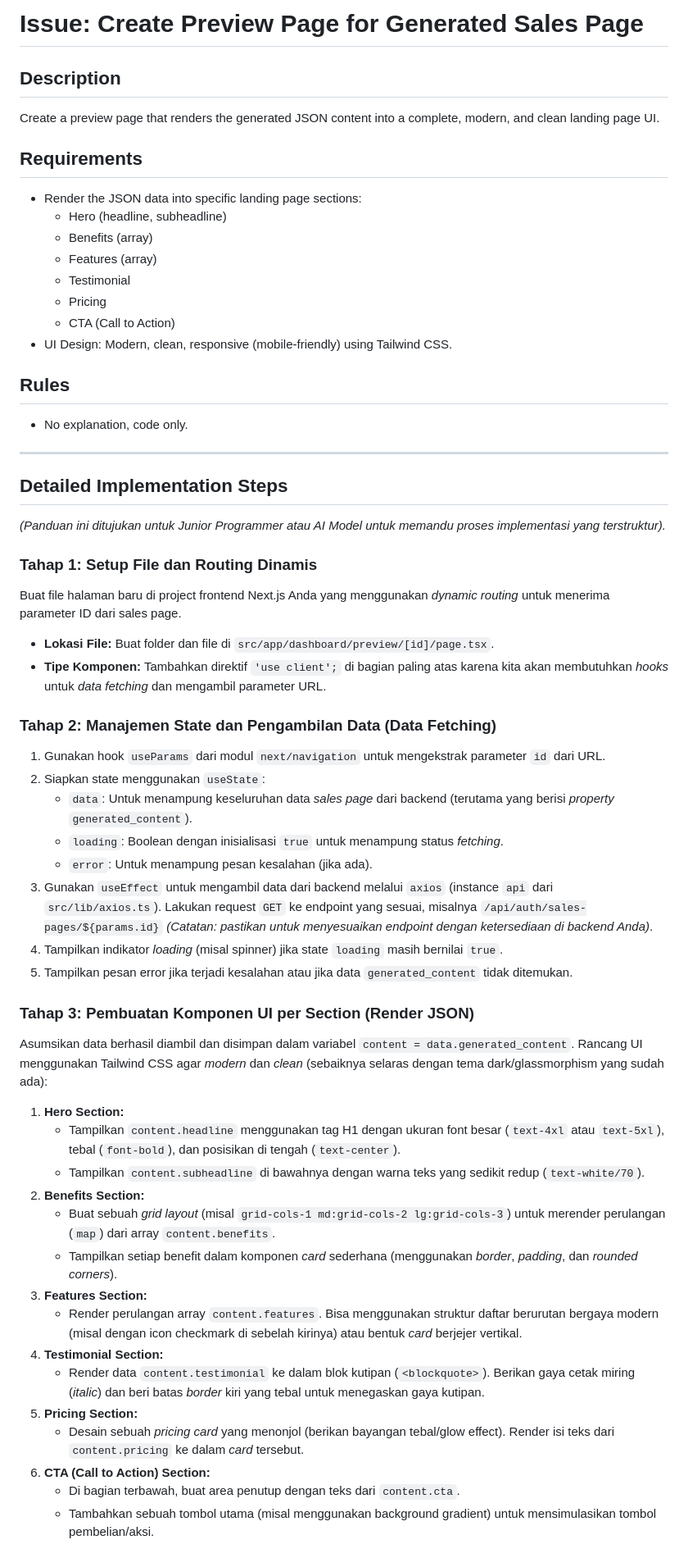
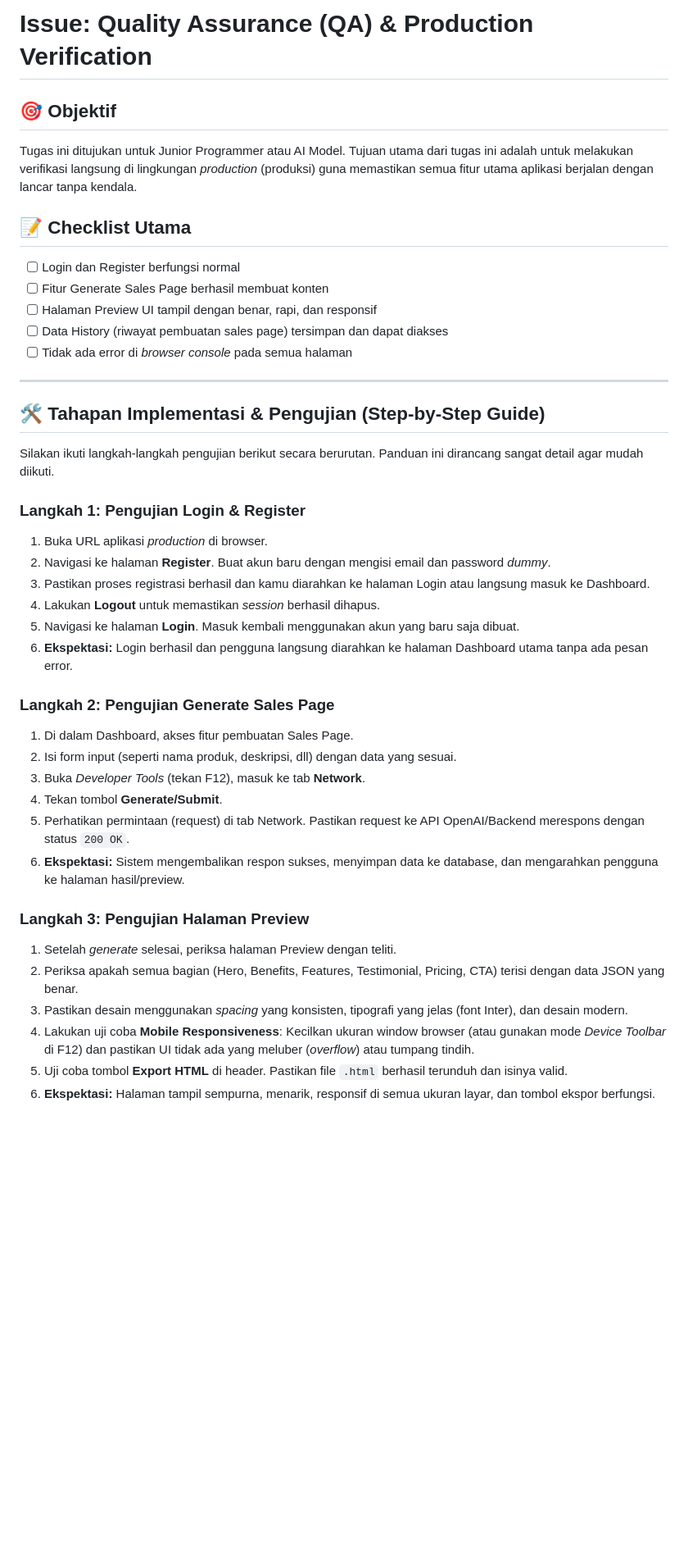
Before and after one commit to muhammadkhoirulanam18/PT-Dakwah-Digital-Network, a Markdown page: issue.md, the part around one of its changes. Shown at 82% size. Drawn GitHub-style; blank space fills up the shorter version.

Commit message:
backend ready

```diff
--- a/issue.md
+++ b/issue.md
@@ -1,57 +1,42 @@
-# Issue: Create Preview Page for Generated Sales Page
+# Issue: Quality Assurance (QA) & Production Verification
 
-## Description
-Create a preview page that renders the generated JSON content into a complete, modern, and clean landing page UI.
+## 🎯 Objektif
+Tugas ini ditujukan untuk Junior Programmer atau AI Model. Tujuan utama dari tugas ini adalah untuk melakukan verifikasi langsung di lingkungan *production* (produksi) guna memastikan semua fitur utama aplikasi berjalan dengan lancar tanpa kendala.
 
-## Requirements
-* Render the JSON data into specific landing page sections:
-  * Hero (headline, subheadline)
-  * Benefits (array)
-  * Features (array)
-  * Testimonial
-  * Pricing
-  * CTA (Call to Action)
-* UI Design: Modern, clean, responsive (mobile-friendly) using Tailwind CSS.
-
-## Rules
-* No explanation, code only.
+## 📝 Checklist Utama
+- [ ] Login dan Register berfungsi normal
+- [ ] Fitur Generate Sales Page berhasil membuat konten
+- [ ] Halaman Preview UI tampil dengan benar, rapi, dan responsif
+- [ ] Data History (riwayat pembuatan sales page) tersimpan dan dapat diakses
+- [ ] Tidak ada error di *browser console* pada semua halaman
 
 ---
 
-## Detailed Implementation Steps
-*(Panduan ini ditujukan untuk Junior Programmer atau AI Model untuk memandu proses implementasi yang terstruktur).*
+## 🛠️ Tahapan Implementasi & Pengujian (Step-by-Step Guide)
 
-### Tahap 1: Setup File dan Routing Dinamis
-Buat file halaman baru di project frontend Next.js Anda yang menggunakan *dynamic routing* untuk menerima parameter ID dari sales page.
-*   **Lokasi File:** Buat folder dan file di `src/app/dashboard/preview/[id]/page.tsx`.
-*   **Tipe Komponen:** Tambahkan direktif `'use client';` di bagian paling atas karena kita akan membutuhkan *hooks* untuk *data fetching* dan mengambil parameter URL.
+Silakan ikuti langkah-langkah pengujian berikut secara berurutan. Panduan ini dirancang sangat detail agar mudah diikuti.
 
-### Tahap 2: Manajemen State dan Pengambilan Data (Data Fetching)
-1.  Gunakan hook `useParams` dari modul `next/navigation` untuk mengekstrak parameter `id` dari URL.
-2.  Siapkan state menggunakan `useState`:
-    *   `data`: Untuk menampung keseluruhan data *sales page* dari backend (terutama yang berisi *property* `generated_content`).
-    *   `loading`: Boolean dengan inisialisasi `true` untuk menampung status *fetching*.
-    *   `error`: Untuk menampung pesan kesalahan (jika ada).
-3.  Gunakan `useEffect` untuk mengambil data dari backend melalui `axios` (instance `api` dari `src/lib/axios.ts`). Lakukan request `GET` ke endpoint yang sesuai, misalnya `/api/auth/sales-pages/${params.id}` *(Catatan: pastikan untuk menyesuaikan endpoint dengan ketersediaan di backend Anda)*.
-4.  Tampilkan indikator *loading* (misal spinner) jika state `loading` masih bernilai `true`.
-5.  Tampilkan pesan error jika terjadi kesalahan atau jika data `generated_content` tidak ditemukan.
+### Langkah 1: Pengujian Login & Register
+1. Buka URL aplikasi *production* di browser.
+2. Navigasi ke halaman **Register**. Buat akun baru dengan mengisi email dan password *dummy*.
+3. Pastikan proses registrasi berhasil dan kamu diarahkan ke halaman Login atau langsung masuk ke Dashboard.
+4. Lakukan **Logout** untuk memastikan *session* berhasil dihapus.
+5. Navigasi ke halaman **Login**. Masuk kembali menggunakan akun yang baru saja dibuat.
+6. **Ekspektasi:** Login berhasil dan pengguna langsung diarahkan ke halaman Dashboard utama tanpa ada pesan error.
 
-### Tahap 3: Pembuatan Komponen UI per Section (Render JSON)
-Asumsikan data berhasil diambil dan disimpan dalam variabel `content = data.generated_content`. Rancang UI menggunakan Tailwind CSS agar *modern* dan *clean* (sebaiknya selaras dengan tema dark/glassmorphism yang sudah ada):
+### Langkah 2: Pengujian Generate Sales Page
+1. Di dalam Dashboard, akses fitur pembuatan Sales Page.
+2. Isi form input (seperti nama produk, deskripsi, dll) dengan data yang sesuai.
+3. Buka *Developer Tools* (tekan F12), masuk ke tab **Network**.
+4. Tekan tombol **Generate/Submit**.
+5. Perhatikan permintaan (request) di tab Network. Pastikan request ke API OpenAI/Backend merespons dengan status `200 OK`.
+6. **Ekspektasi:** Sistem mengembalikan respon sukses, menyimpan data ke database, dan mengarahkan pengguna ke halaman hasil/preview.
 
-1.  **Hero Section:**
-    *   Tampilkan `content.headline` menggunakan tag H1 dengan ukuran font besar (`text-4xl` atau `text-5xl`), tebal (`font-bold`), dan posisikan di tengah (`text-center`).
-    *   Tampilkan `content.subheadline` di bawahnya dengan warna teks yang sedikit redup (`text-white/70`).
-2.  **Benefits Section:**
-    *   Buat sebuah *grid layout* (misal `grid-cols-1 md:grid-cols-2 lg:grid-cols-3`) untuk merender perulangan (`map`) dari array `content.benefits`.
-    *   Tampilkan setiap benefit dalam komponen *card* sederhana (menggunakan *border*, *padding*, dan *rounded corners*).
-3.  **Features Section:**
-    *   Render perulangan array `content.features`. Bisa menggunakan struktur daftar berurutan bergaya modern (misal dengan icon checkmark di sebelah kirinya) atau bentuk *card* berjejer vertikal.
-4.  **Testimonial Section:**
-    *   Render data `content.testimonial` ke dalam blok kutipan (`<blockquote>`). Berikan gaya cetak miring (*italic*) dan beri batas *border* kiri yang tebal untuk menegaskan gaya kutipan.
-5.  **Pricing Section:**
-    *   Desain sebuah *pricing card* yang menonjol (berikan bayangan tebal/glow effect). Render isi teks dari `content.pricing` ke dalam *card* tersebut.
-6.  **CTA (Call to Action) Section:**
-    *   Di bagian terbawah, buat area penutup dengan teks dari `content.cta`.
-    *   Tambahkan sebuah tombol utama (misal menggunakan background gradient) untuk mensimulasikan tombol pembelian/aksi.
+### Langkah 3: Pengujian Halaman Preview
+1. Setelah *generate* selesai, periksa halaman Preview dengan teliti.
+2. Periksa apakah semua bagian (Hero, Benefits, Features, Testimonial, Pricing, CTA) terisi dengan data JSON yang benar.
+3. Pastikan desain menggunakan *spacing* yang konsisten, tipografi yang jelas (font Inter), dan desain modern.
+4. Lakukan uji coba **Mobile Responsiveness**: Kecilkan ukuran window browser (atau gunakan mode *Device Toolbar* di F12) dan pastikan UI tidak ada yang meluber (*overflow*) atau tumpang tindih.
+5. Uji coba tombol **Export HTML** di header. Pastikan file `.html` berhasil terunduh dan isinya valid.
+6. **Ekspektasi:** Halaman tampil sempurna, menarik, responsif di semua ukuran layar, dan tombol ekspor berfungsi.
 
```
Also changed, not shown: other parts of issue.md (+30 -5 lines).
